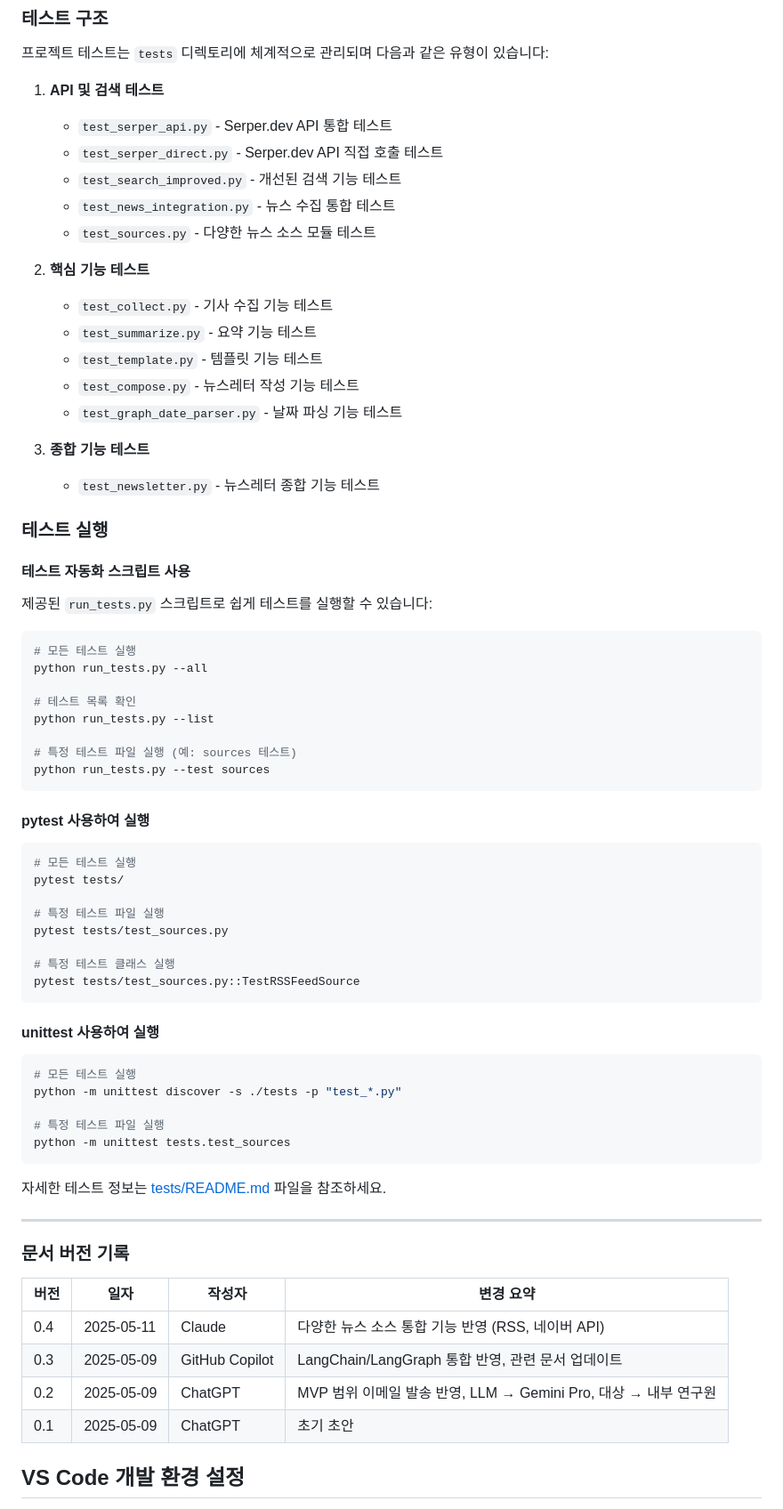
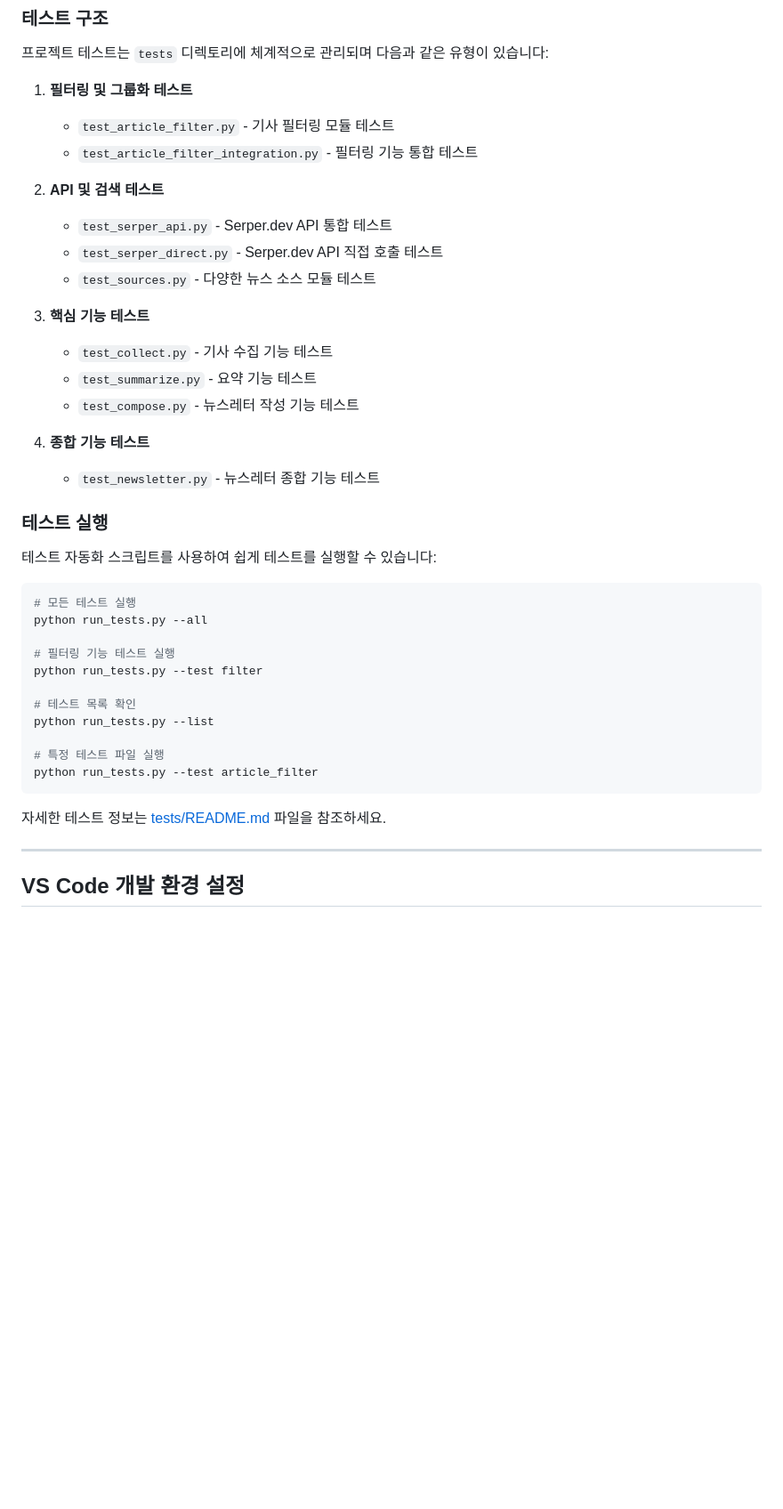
Before and after one commit to hjjung-katech/newsletter-generator, a Markdown page: README.md, the part around the change printed below. Shown: that part at 89% size. Drawn GitHub-style; blank space fills up the shorter version.

Commit message:
docs: Update README with details on filtering capabilities, CLI options, and expanded test documentation

````diff
--- a/README.md
+++ b/README.md
@@ -183,75 +227,44 @@ python run_tests.py --format --all
 
 프로젝트 테스트는 `tests` 디렉토리에 체계적으로 관리되며 다음과 같은 유형이 있습니다:
 
-1. **API 및 검색 테스트**
+1. **필터링 및 그룹화 테스트**
+   - `test_article_filter.py` - 기사 필터링 모듈 테스트
+   - `test_article_filter_integration.py` - 필터링 기능 통합 테스트
+
+2. **API 및 검색 테스트**
    - `test_serper_api.py` - Serper.dev API 통합 테스트
    - `test_serper_direct.py` - Serper.dev API 직접 호출 테스트
-   - `test_search_improved.py` - 개선된 검색 기능 테스트
-   - `test_news_integration.py` - 뉴스 수집 통합 테스트
    - `test_sources.py` - 다양한 뉴스 소스 모듈 테스트
 
-2. **핵심 기능 테스트**
+3. **핵심 기능 테스트**
    - `test_collect.py` - 기사 수집 기능 테스트
    - `test_summarize.py` - 요약 기능 테스트
-   - `test_template.py` - 템플릿 기능 테스트
    - `test_compose.py` - 뉴스레터 작성 기능 테스트
-   - `test_graph_date_parser.py` - 날짜 파싱 기능 테스트
 
-3. **종합 기능 테스트**
+4. **종합 기능 테스트**
    - `test_newsletter.py` - 뉴스레터 종합 기능 테스트
 
 ### 테스트 실행
 
-#### 테스트 자동화 스크립트 사용
-
-제공된 `run_tests.py` 스크립트로 쉽게 테스트를 실행할 수 있습니다:
+테스트 자동화 스크립트를 사용하여 쉽게 테스트를 실행할 수 있습니다:
 
 ```bash
 # 모든 테스트 실행
 python run_tests.py --all
 
+# 필터링 기능 테스트 실행
+python run_tests.py --test filter
+
 # 테스트 목록 확인
 python run_tests.py --list
 
-# 특정 테스트 파일 실행 (예: sources 테스트)
-python run_tests.py --test sources
-```
-
-#### pytest 사용하여 실행
-
-```bash
-# 모든 테스트 실행
-pytest tests/
-
 # 특정 테스트 파일 실행
-pytest tests/test_sources.py
-
-# 특정 테스트 클래스 실행
-pytest tests/test_sources.py::TestRSSFeedSource
-```
-
-#### unittest 사용하여 실행
-
-```bash
-# 모든 테스트 실행
-python -m unittest discover -s ./tests -p "test_*.py"
-
-# 특정 테스트 파일 실행
-python -m unittest tests.test_sources
+python run_tests.py --test article_filter
 ```
 
 자세한 테스트 정보는 [tests/README.md](tests/README.md) 파일을 참조하세요.
 
 ---
-
-### 문서 버전 기록
-
-| 버전 | 일자       | 작성자         | 변경 요약                                                       |
-| ---- | ---------- | -------------- | --------------------------------------------------------------- |
-| 0.4  | 2025‑05‑11 | Claude         | 다양한 뉴스 소스 통합 기능 반영 (RSS, 네이버 API)               |
-| 0.3  | 2025‑05‑09 | GitHub Copilot | LangChain/LangGraph 통합 반영, 관련 문서 업데이트               |
-| 0.2  | 2025‑05‑09 | ChatGPT        | MVP 범위 이메일 발송 반영, LLM → Gemini Pro, 대상 → 내부 연구원 |
-| 0.1  | 2025‑05‑09 | ChatGPT        | 초기 초안                                                       |
 
 ## VS Code 개발 환경 설정
 
````
Also changed, not shown: other parts of README.md (+82 -11 lines), 1 other file.
